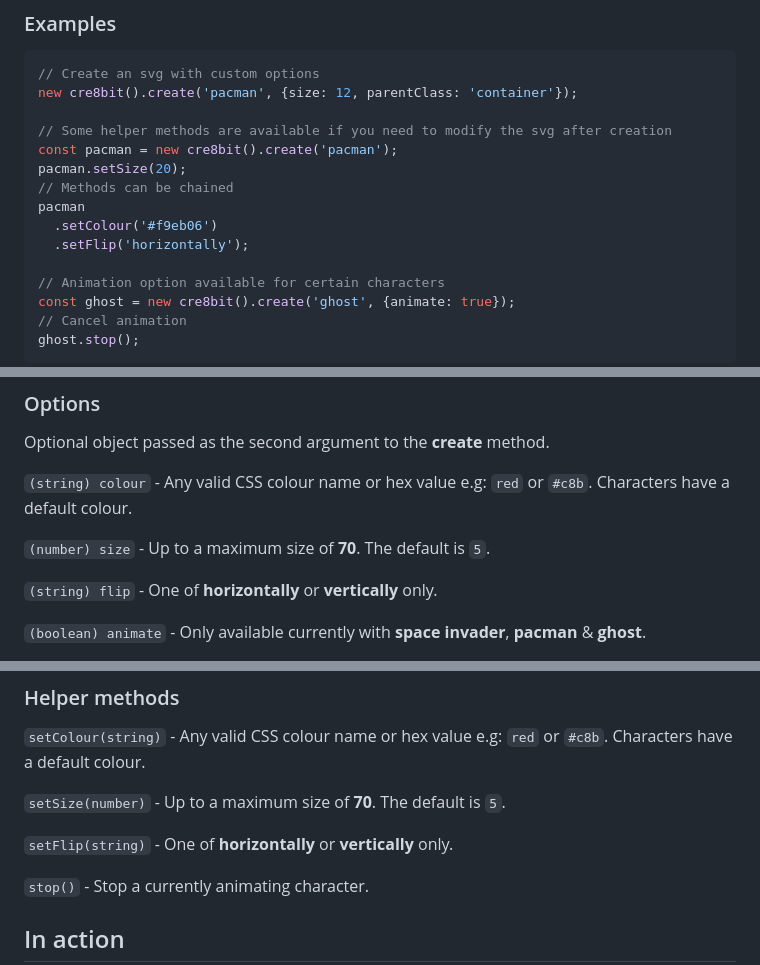
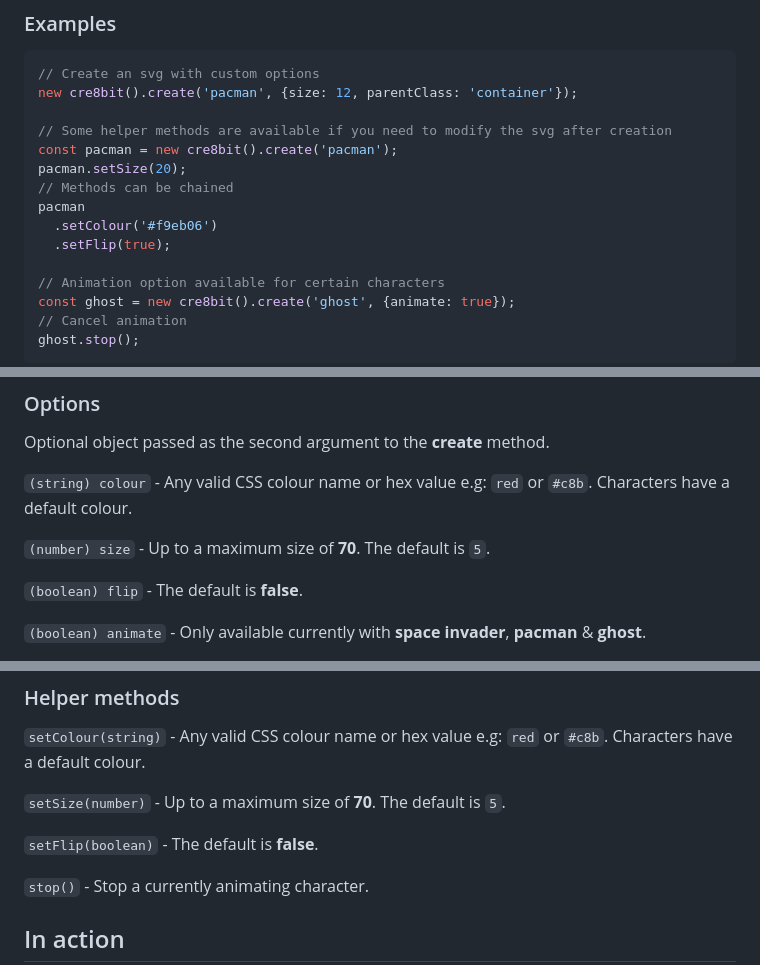
Before and after one commit to daveknights/cre8bit, a Markdown page: .github/README.md, 3 parts joined by grey strips. Drawn GitHub-style.

Commit message:
Update readme files with flip option & method changes

```diff
--- a/.github/README.md
+++ b/.github/README.md
@@ -41,7 +41,7 @@ pacman.setSize(20);
 // Methods can be chained
 pacman
   .setColour('#f9eb06')
-  .setFlip('horizontally');
+  .setFlip(true);
 
 // Animation option available for certain characters
 const ghost = new cre8bit().create('ghost', {animate: true});
@@ -65,7 +65,7 @@ Optional object passed as the second argument to the **create** method.
 
 `(number) size` - Up to a maximum size of **70**. The default is `5`.
 
-`(string) flip` - One of **horizontally** or **vertically** only.
+`(boolean) flip` - The default is **false**.
 
 `(boolean) animate` - Only available currently with **space invader**, **pacman** & **ghost**.
 
@@ -80,7 +80,7 @@ Optional object passed as the second argument to the **create** method.
 
 `setSize(number)` - Up to a maximum size of **70**. The default is `5`.
 
-`setFlip(string)` - One of **horizontally** or **vertically** only.
+`setFlip(boolean)` - The default is **false**.
 
 `stop()` - Stop a currently animating character.
 ## In action
```
Also changed, not shown: README.md (+3 -3 lines).
